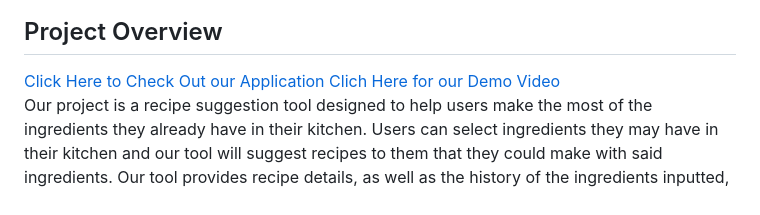
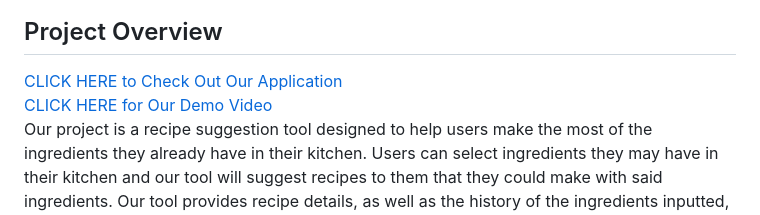
Before and after one commit to siliconshells/DE_FinalProject_KEH, a Markdown page: README.md, the part around the change. Drawn GitHub-style.

```diff
--- a/README.md
+++ b/README.md
@@ -7,8 +7,8 @@ Lilah DuBoff, Leonard Eshun, Kayla Haeussler, Uzoma Uwazurike, Jenny Wu
 [![Test](https://github.com/siliconshells/DE_FinalProject_KEH/actions/workflows/test.yml/badge.svg)](https://github.com/siliconshells/DE_FinalProject_KEH/actions/workflows/test.yml)
 [![Deploy CloudFormation Stack](https://github.com/siliconshells/DE_FinalProject_KEH/actions/workflows/deploy-cloudformation.yml/badge.svg)](https://github.com/siliconshells/DE_FinalProject_KEH/actions/workflows/deploy-cloudformation.yml)
 ## Project Overview
-[Click Here to Check Out our Application](https://vhksckmmxw.us-east-1.awsapprunner.com/)
-[Clich Here for our Demo Video](https://www.youtube.com/watch?v=iQguMlUBems)
+[CLICK HERE to Check Out Our Application](https://vhksckmmxw.us-east-1.awsapprunner.com/)
+[CLICK HERE for Our Demo Video](https://www.youtube.com/watch?v=iQguMlUBems)
 Our project is a recipe suggestion tool designed to help users make the most of the ingredients they already have in their kitchen. Users can select ingredients they may have in their kitchen and our tool will suggest recipes to them that they could make with said ingredients. Our tool provides recipe details, as well as the history of the ingredients inputted, giving the user not only the instructions to make a meal without having to run to the grocery store, but also fun facts about the meal to share around the dinner table. In addition to these search features, our tool includes summary search analytics, showcasing summary statistics of searches made by all users to provide interesting queries of what other chefs are cooking with.
 
 ## Project Architecture
```
